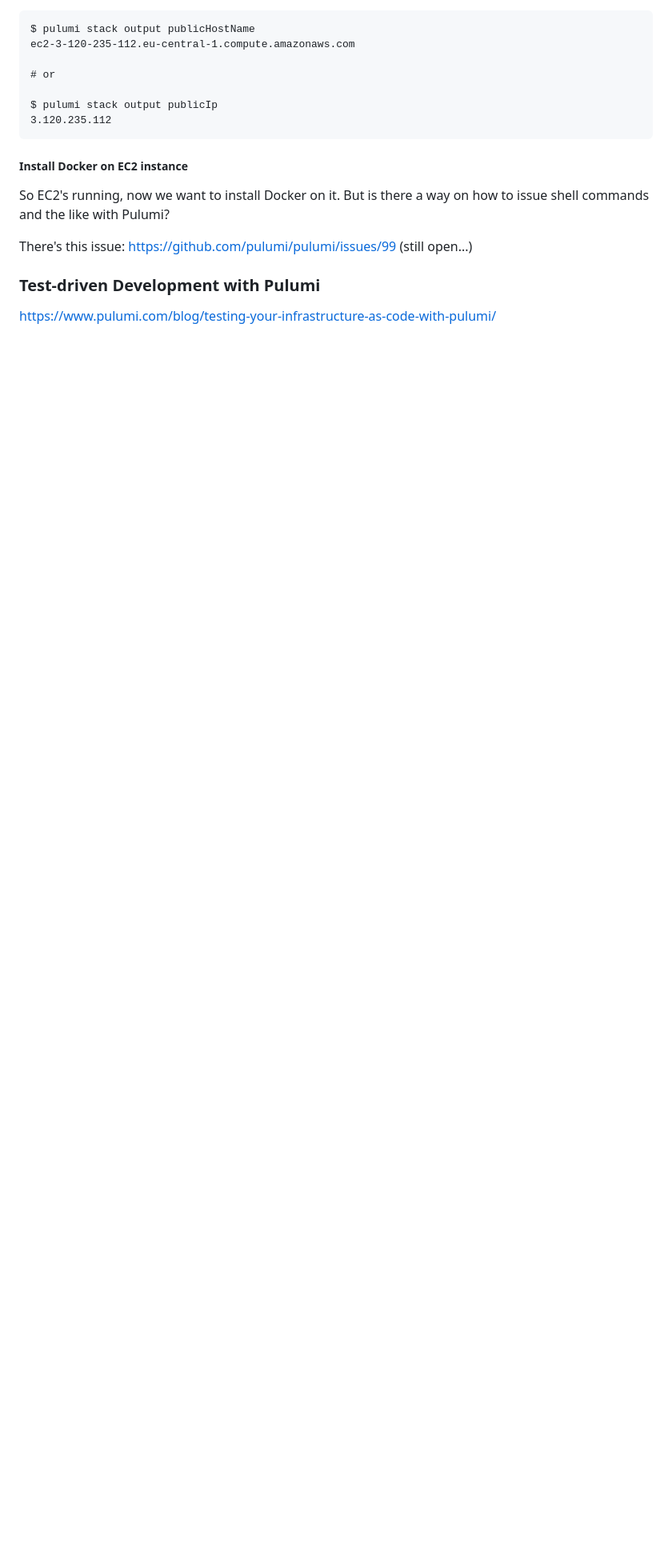
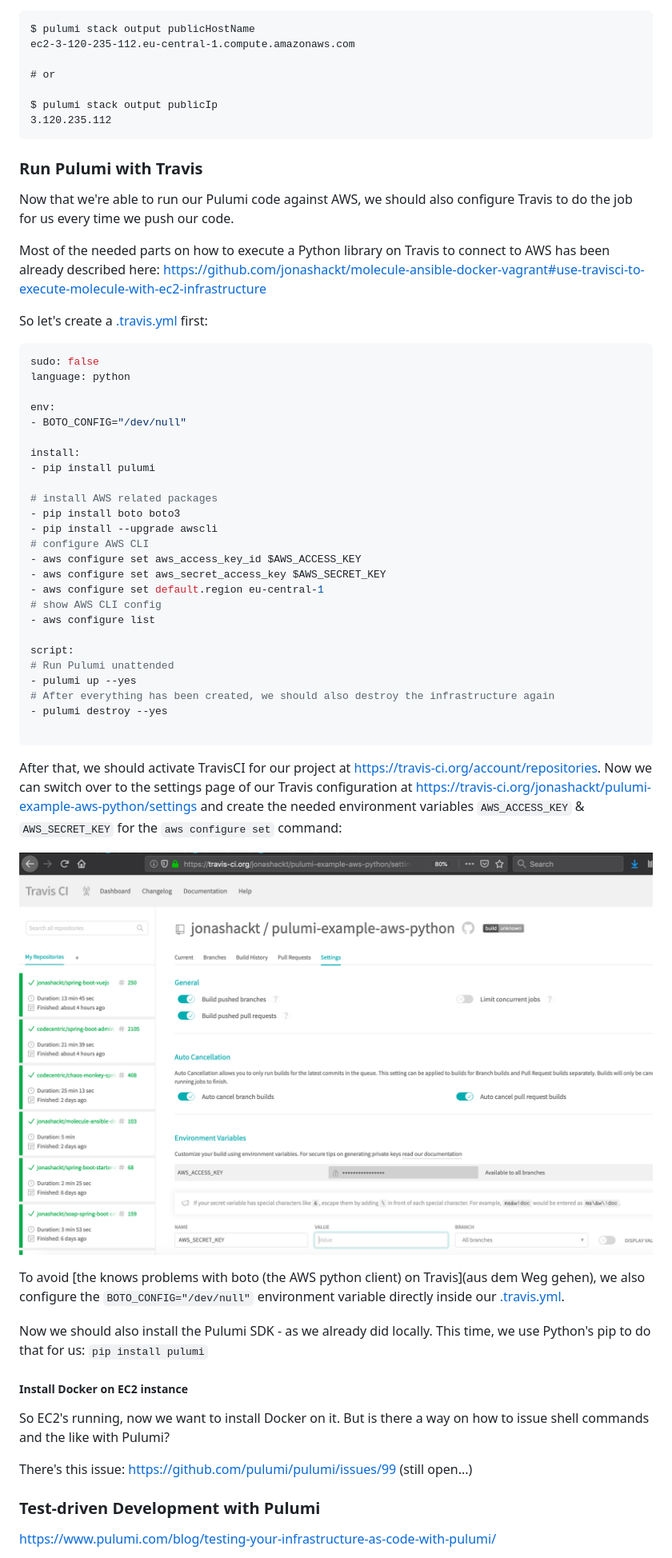
Before and after one commit to jonashackt/pulumi-python-aws-ansible, a Markdown page: README.md, the part around the change. Shown at 80% size. GitHub-like rendering; pictures changed too: screenshots/travis-env-aws-vars.png (added); blank space fills up the shorter version.

Commit message:
Initial Pulumi installation and configuration on TravisCI

````diff
--- a/README.md
+++ b/README.md
@@ -368,11 +368,61 @@ $ pulumi stack output publicIp
 ```
 
 
+### Run Pulumi with Travis
+
+Now that we're able to run our Pulumi code against AWS, we should also configure Travis to do the job for us every time we push our code.
+
+Most of the needed parts on how to execute a Python library on Travis to connect to AWS has been already described here: https://github.com/jonashackt/molecule-ansible-docker-vagrant#use-travisci-to-execute-molecule-with-ec2-infrastructure
+
+So let's create a [.travis.yml](.travis.yml) first:
+
+```yaml
+sudo: false
+language: python
+
+env:
+- BOTO_CONFIG="/dev/null"
+
+install:
+- pip install pulumi
+
+# install AWS related packages
+- pip install boto boto3
+- pip install --upgrade awscli
+# configure AWS CLI
+- aws configure set aws_access_key_id $AWS_ACCESS_KEY
+- aws configure set aws_secret_access_key $AWS_SECRET_KEY
+- aws configure set default.region eu-central-1
+# show AWS CLI config
+- aws configure list
+
+script:
+# Run Pulumi unattended
+- pulumi up --yes
+# After everything has been created, we should also destroy the infrastructure again
+- pulumi destroy --yes
+
+```
+
+After that, we should activate TravisCI for our project at https://travis-ci.org/account/repositories. Now we can switch over to the settings page of our Travis configuration at https://travis-ci.org/jonashackt/pulumi-example-aws-python/settings and create the needed environment variables `AWS_ACCESS_KEY` & `AWS_SECRET_KEY` for the `aws configure set` command:
+
+![travis-env-aws-vars](screenshots/travis-env-aws-vars.png)
+
+To avoid [the knows problems with boto (the AWS python client) on Travis](aus dem Weg gehen), we also configure the `BOTO_CONFIG="/dev/null"` environment variable directly inside our [.travis.yml](.travis.yml).
+
+Now we should also install the Pulumi SDK - as we already did locally. This time, we use Python's pip to do that for us: `pip install pulumi`
+
+
+
 ##### Install Docker on EC2 instance
 
 So EC2's running, now we want to install Docker on it. But is there a way on how to issue shell commands and the like with Pulumi?
 
 There's this issue: https://github.com/pulumi/pulumi/issues/99 (still open...)
+
+
+
+
 
 
 
````
Also changed, not shown: 1 other file.
